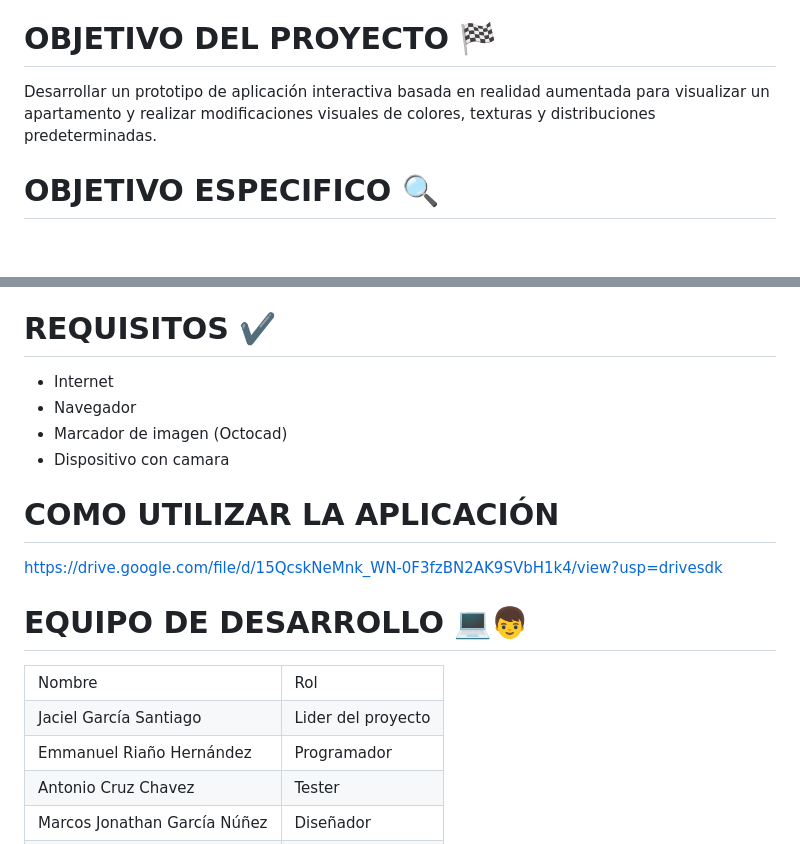
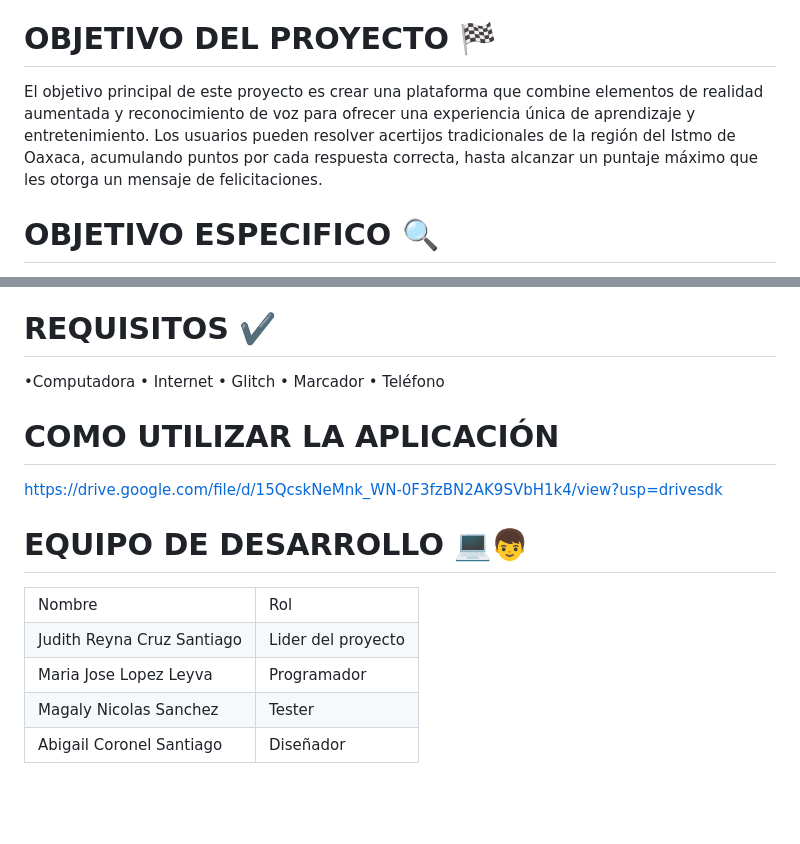
Before and after one commit to SistemasTecTlaxiaco/actividad-11-proyecto-final-de-realidad-aumentada-equipo-magaly, a Markdown page: README.md, 2 parts joined by grey strips. Drawn GitHub-style; blank space fills up the shorter version.

```diff
--- a/README.md
+++ b/README.md
@@ -1,7 +1,8 @@
 # Octacat-AR :smiley_cat::iphone::octopus:
 Debido a la gran demanda tecnológica actual y al creciente interés de muchas empresas por la inclusión de diversas tecnologías para presentar sus productos, la Realidad Aumentada (RA) se posiciona como una gran herramienta que permite aumentar un espacio físico según las características deseada. Los medios basados en imágenes presentan limitaciones a nivel de interacción e inmersión ya que el usuario solo puede ver el proyecto establecido sin modificar parámetros que le permitan sentirse a gusto con el espacio arquitectónico de su interés.
 # OBJETIVO DEL PROYECTO :checkered_flag:
-Desarrollar un prototipo de aplicación interactiva basada en realidad aumentada para visualizar un apartamento y realizar modificaciones visuales de colores, texturas y distribuciones predeterminadas.
+El objetivo principal de este proyecto es crear una plataforma que combine elementos de realidad aumentada y reconocimiento de voz para ofrecer una experiencia única
+de aprendizaje y entretenimiento. Los usuarios pueden resolver acertijos tradicionales de la región del Istmo de Oaxaca, acumulando puntos por cada respuesta correcta, hasta alcanzar un puntaje máximo que les otorga un mensaje de felicitaciones.
 # OBJETIVO ESPECIFICO :mag:
 -Implementar la interacción con realidad aumentada: Desarrollar la funcionalidad que permita cargar un modelo 3D y mostrarlo en un entorno de realidad aumentada utilizando A-Frame y MindAR.
 
@@ -13,10 +14,11 @@ Desarrollar un prototipo de aplicación interactiva basada en realidad aumentada
 # JUSTIFICACIÓN :pencil:
 La realidad aumentada permite complementar la experiencia del usuario a través de la inmersión en un espacio virtual 3D y la interacción a través de parámetros personalizables del modelo ya que su acceso no está limitado a un espacio físico o equipo específico. Estas características permiten la toma de decisiones con base en la navegación del espacio virtual que complementan los medios tradicionales como los folletos, planos y videos utilizados frecuentemente en la actualidad.
 # REQUISITOS :heavy_check_mark:
-- Internet
-- Navegador
-- Marcador de imagen (Octocad)
-- Dispositivo con camara
+•Computadora
+• Internet
+• Glitch
+• Marcador
+• Teléfono
 # COMO UTILIZAR LA APLICACIÓN
 https://drive.google.com/file/d/15QcskNeMnk_WN-0F3fzBN2AK9SVbH1k4/view?usp=drivesdk
 
@@ -27,17 +29,17 @@ https://drive.google.com/file/d/15QcskNeMnk_WN-0F3fzBN2AK9SVbH1k4/view?usp=drive
     <td style="width: 33%;">Rol</td>
   </tr>
   <tr>
-    <td style="width: 33%;">Jaciel García Santiago</td>
+    <td style="width: 33%;">Judith Reyna Cruz Santiago</td>
     <td style="width: 33%;">Lider del proyecto</td>
   </tr>
   <tr>
-    <td style="width: 33%;">Emmanuel Riaño Hernández</td>
+    <td style="width: 33%;">Maria Jose Lopez Leyva</td>
     <td style="width: 33%;">Programador</td>
   </tr>
   <tr>
-    <td style="width: 33%;">Antonio Cruz Chavez</td>
+    <td style="width: 33%;">Magaly Nicolas Sanchez</td>
     <td style="width: 33%;">Tester</td>
   </tr>
   <tr>
-    <td style="width: 33%;">Marcos Jonathan García Núñez</td>
+    <td style="width: 33%;">Abigail Coronel Santiago</td>
     <td style="width: 33%;">Diseñador</td>
```
Also changed, not shown: other parts of README.md (+0 -4 lines).
